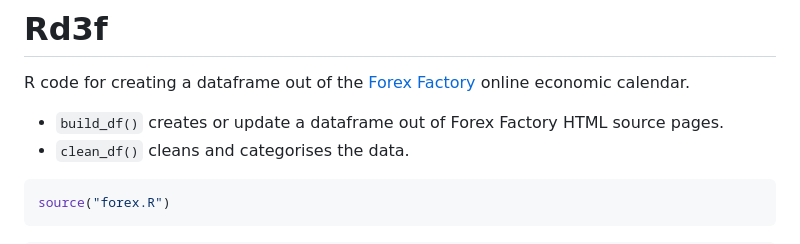
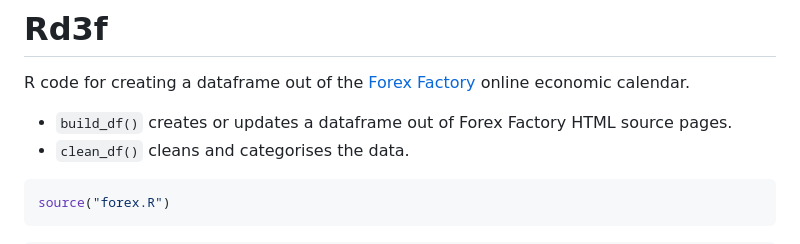
Before and after one commit to paullabonne/Rd3f, a Markdown page: README.md, the part around the change. GitHub-like rendering.

```diff
--- a/README.md
+++ b/README.md
@@ -3,7 +3,7 @@
 R code for creating a dataframe out of the [Forex
 Factory](https://www.forexfactory.com) online economic calendar.
 
-- `build_df()` creates or update a dataframe out of Forex Factory HTML
+- `build_df()` creates or updates a dataframe out of Forex Factory HTML
   source pages.
 - `clean_df()` cleans and categorises the data.
 
```
